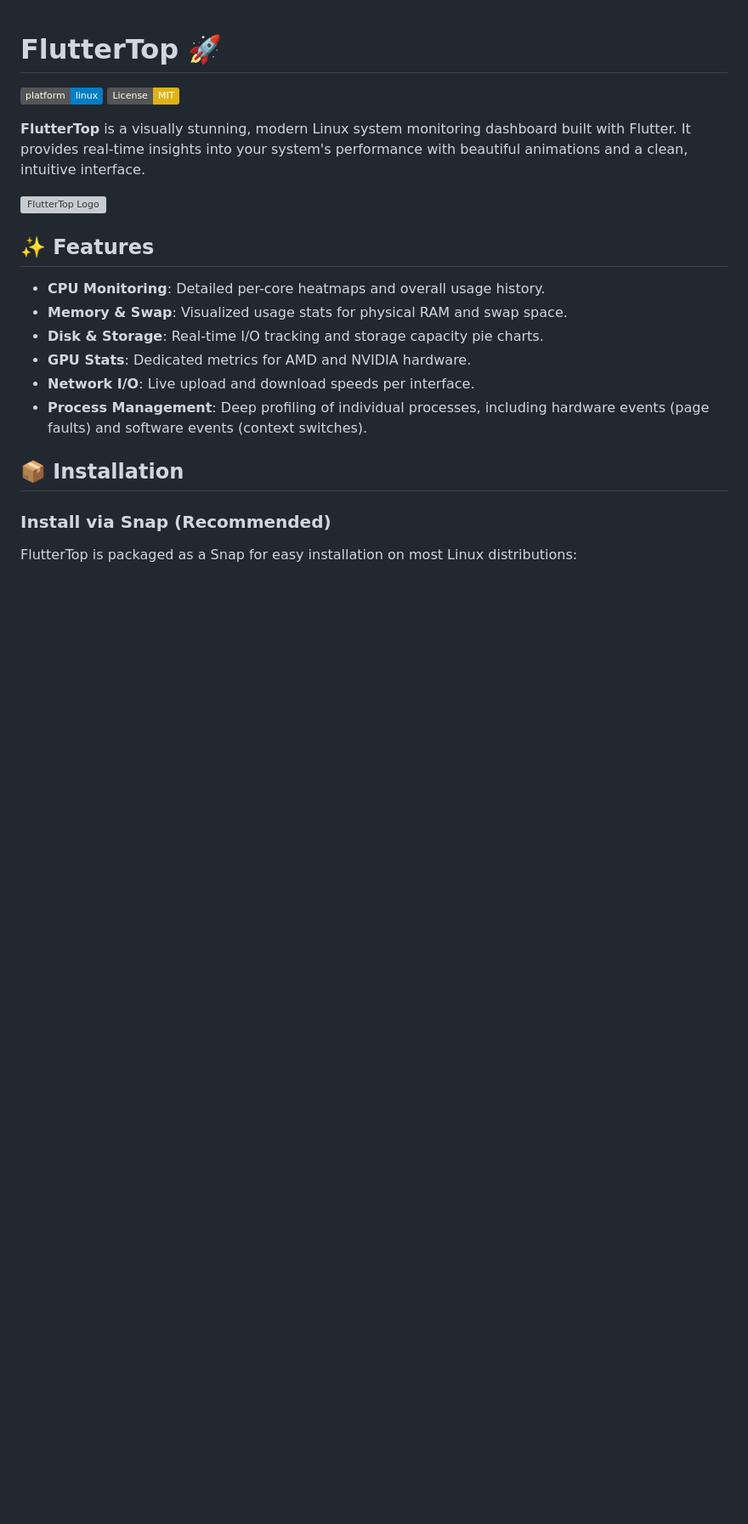
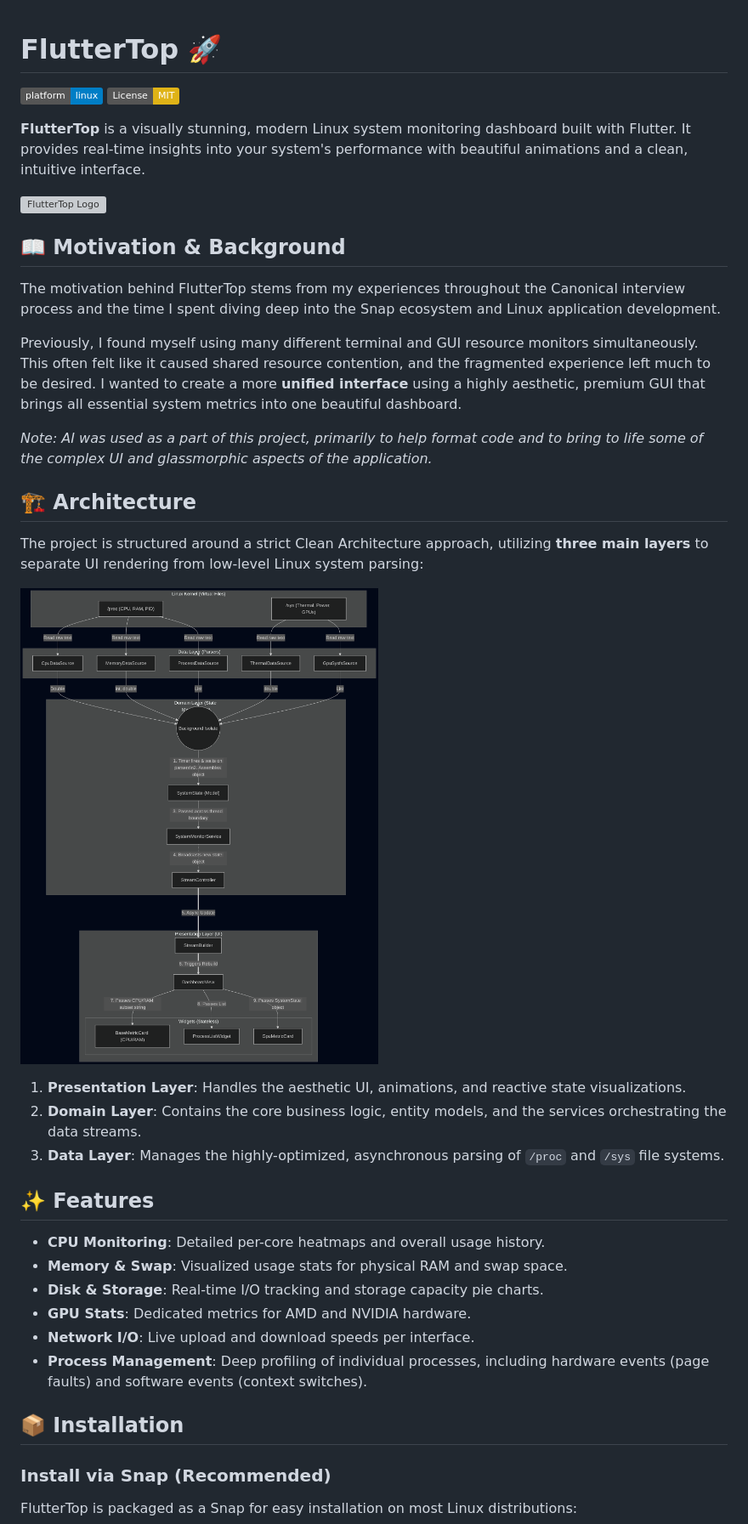
Before and after one commit to deepMind1234/fluttertop, a Markdown page: README.md, the part around the change printed below. Shown: that part at 85% size. Rendered like a GitHub page; pictures changed too: mermaid_graph.png (added); badges without logos; blank space fills up the shorter version; grey boxes are pictures that could not be loaded.

Commit message:
Changes to the ReadMe and updates to the tiles in the process view

```diff
--- a/README.md
+++ b/README.md
@@ -6,6 +6,24 @@
 **FlutterTop** is a visually stunning, modern Linux system monitoring dashboard built with Flutter. It provides real-time insights into your system's performance with beautiful animations and a clean, intuitive interface.
 
 ![FlutterTop Logo](snap/gui/fluttertop.png)
+
+## 📖 Motivation & Background
+
+The motivation behind FlutterTop stems from my experiences throughout the Canonical interview process and the time I spent diving deep into the Snap ecosystem and Linux application development.
+
+Previously, I found myself using many different terminal and GUI resource monitors simultaneously. This often felt like it caused shared resource contention, and the fragmented experience left much to be desired. I wanted to create a more **unified interface** using a highly aesthetic, premium GUI that brings all essential system metrics into one beautiful dashboard.
+
+*Note: AI was used as a part of this project, primarily to help format code and to bring to life some of the complex UI and glassmorphic aspects of the application.*
+
+## 🏗️ Architecture
+
+The project is structured around a strict Clean Architecture approach, utilizing **three main layers** to separate UI rendering from low-level Linux system parsing:
+
+![Architecture Mermaid Graph](mermaid_graph.png)
+
+1. **Presentation Layer**: Handles the aesthetic UI, animations, and reactive state visualizations.
+2. **Domain Layer**: Contains the core business logic, entity models, and the services orchestrating the data streams.
+3. **Data Layer**: Manages the highly-optimized, asynchronous parsing of `/proc` and `/sys` file systems.
 
 ## ✨ Features
 
```
Also changed, not shown: other parts of README.md (+7 -0 lines), 15 other files.
